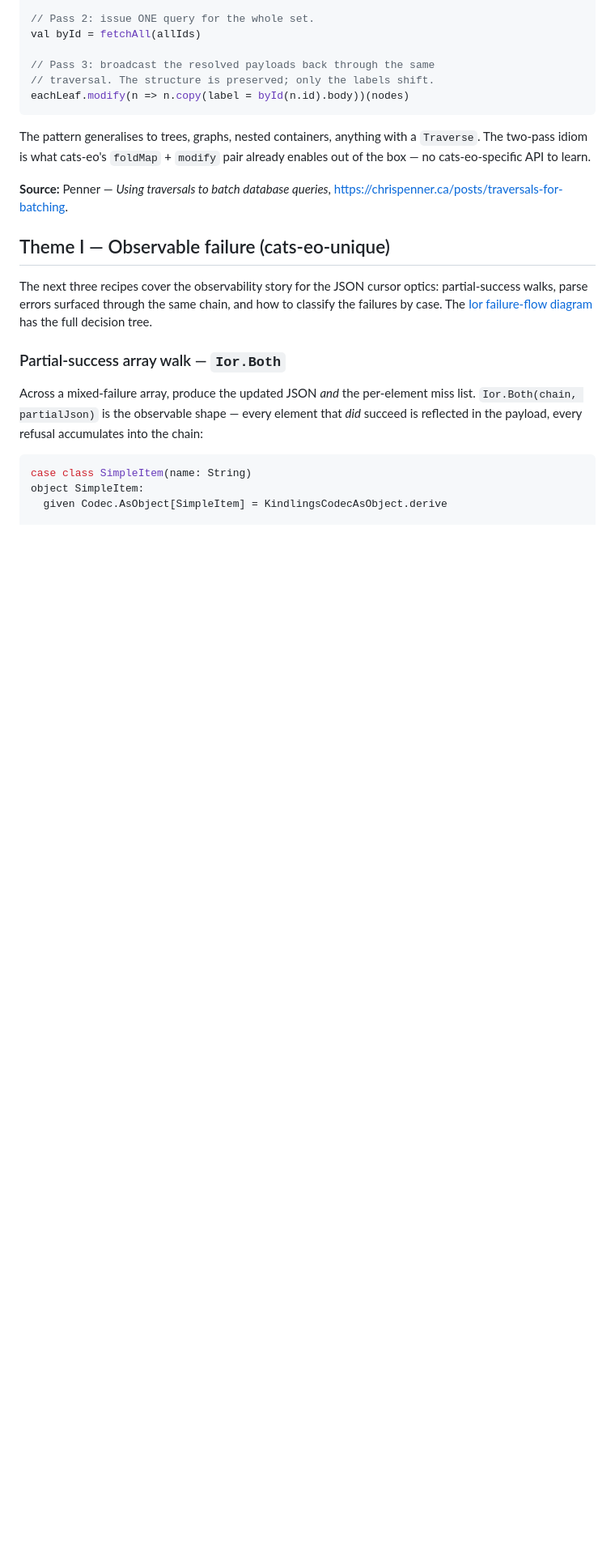
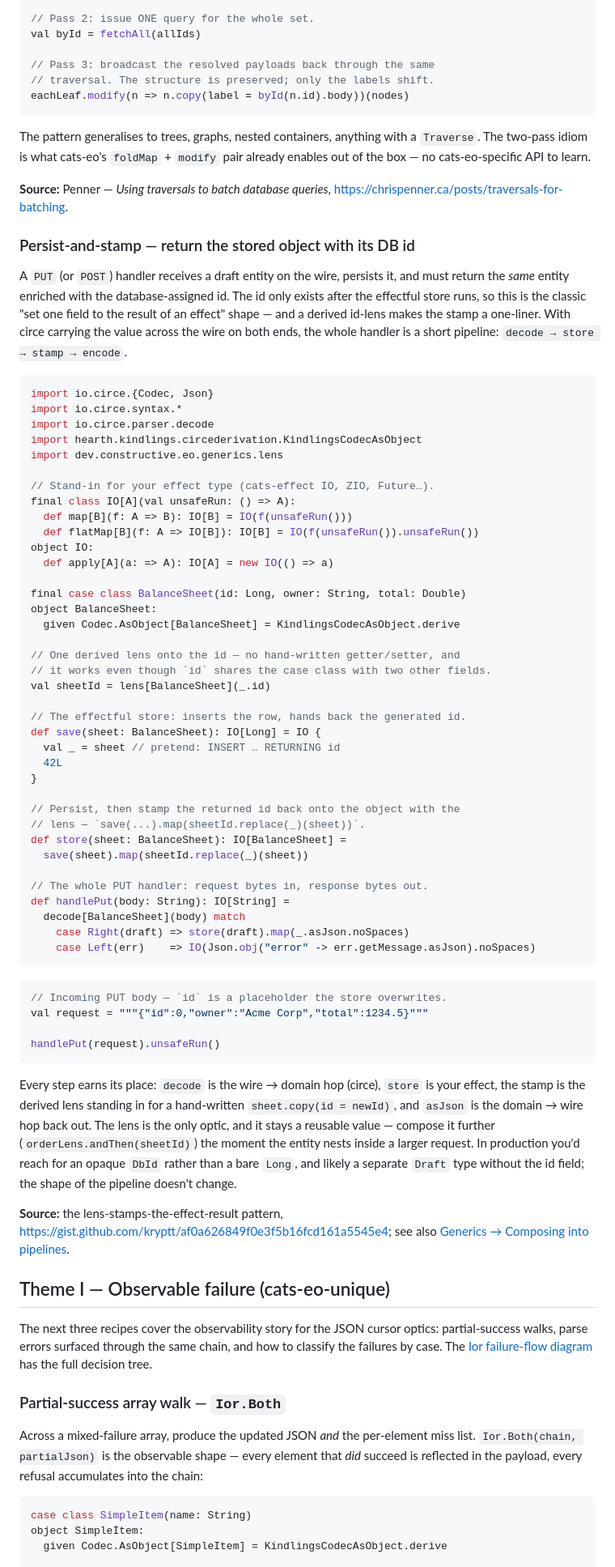
Before and after one commit to Constructive-Programming/eo, a Markdown page: site/docs/cookbook.md, the part around the change. Shown at 81% size. Drawn GitHub-style; blank space fills up the shorter version.

````diff
--- a/site/docs/cookbook.md
+++ b/site/docs/cookbook.md
@@ -952,6 +952,78 @@ cats-eo-specific API to learn.
 **Source:** Penner — *Using traversals to batch database
 queries*, <https://chrispenner.ca/posts/traversals-for-batching>.
 
+### Persist-and-stamp — return the stored object with its DB id
+
+A `PUT` (or `POST`) handler receives a draft entity on the wire,
+persists it, and must return the *same* entity enriched with the
+database-assigned id. The id only exists after the effectful store
+runs, so this is the classic "set one field to the result of an
+effect" shape — and a derived id-lens makes the stamp a one-liner.
+With circe carrying the value across the wire on both ends, the
+whole handler is a short pipeline: `decode → store → stamp →
+encode`.
+
+```scala mdoc:silent
+import io.circe.{Codec, Json}
+import io.circe.syntax.*
+import io.circe.parser.decode
+import hearth.kindlings.circederivation.KindlingsCodecAsObject
+import dev.constructive.eo.generics.lens
+
+// Stand-in for your effect type (cats-effect IO, ZIO, Future…).
+final class IO[A](val unsafeRun: () => A):
+  def map[B](f: A => B): IO[B] = IO(f(unsafeRun()))
+  def flatMap[B](f: A => IO[B]): IO[B] = IO(f(unsafeRun()).unsafeRun())
+object IO:
+  def apply[A](a: => A): IO[A] = new IO(() => a)
+
+final case class BalanceSheet(id: Long, owner: String, total: Double)
+object BalanceSheet:
+  given Codec.AsObject[BalanceSheet] = KindlingsCodecAsObject.derive
+
+// One derived lens onto the id — no hand-written getter/setter, and
+// it works even though `id` shares the case class with two other fields.
+val sheetId = lens[BalanceSheet](_.id)
+
+// The effectful store: inserts the row, hands back the generated id.
+def save(sheet: BalanceSheet): IO[Long] = IO {
+  val _ = sheet // pretend: INSERT … RETURNING id
+  42L
+}
+
+// Persist, then stamp the returned id back onto the object with the
+// lens — `save(...).map(sheetId.replace(_)(sheet))`.
+def store(sheet: BalanceSheet): IO[BalanceSheet] =
+  save(sheet).map(sheetId.replace(_)(sheet))
+
+// The whole PUT handler: request bytes in, response bytes out.
+def handlePut(body: String): IO[String] =
+  decode[BalanceSheet](body) match
+    case Right(draft) => store(draft).map(_.asJson.noSpaces)
+    case Left(err)    => IO(Json.obj("error" -> err.getMessage.asJson).noSpaces)
+```
+
+```scala mdoc
+// Incoming PUT body — `id` is a placeholder the store overwrites.
+val request = """{"id":0,"owner":"Acme Corp","total":1234.5}"""
+
+handlePut(request).unsafeRun()
+```
+
+Every step earns its place: `decode` is the wire → domain hop
+(circe), `store` is your effect, the stamp is the derived lens
+standing in for a hand-written `sheet.copy(id = newId)`, and
+`asJson` is the domain → wire hop back out. The lens is the only
+optic, and it stays a reusable value — compose it further
+(`orderLens.andThen(sheetId)`) the moment the entity nests inside a
+larger request. In production you'd reach for an opaque `DbId`
+rather than a bare `Long`, and likely a separate `Draft` type
+without the id field; the shape of the pipeline doesn't change.
+
+**Source:** the lens-stamps-the-effect-result pattern,
+<https://gist.github.com/kryptt/af0a626849f0e3f5b16fcd161a5545e4>;
+see also [Generics → Composing into pipelines](generics.md#composing-derived-optics-into-pipelines).
+
 ## Theme I — Observable failure (cats-eo-unique)
 
 The next three recipes cover the observability story for the
````
Also changed, not shown: site/docs/generics.md (+51 -5 lines).
